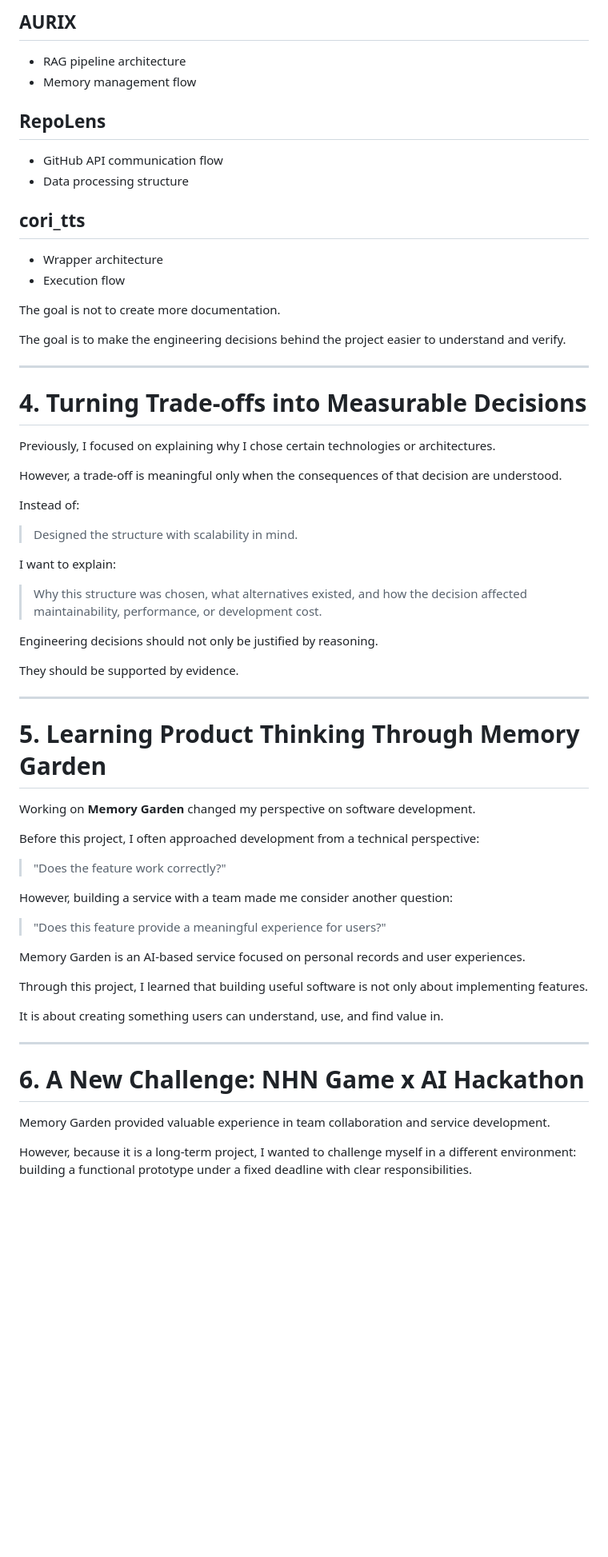
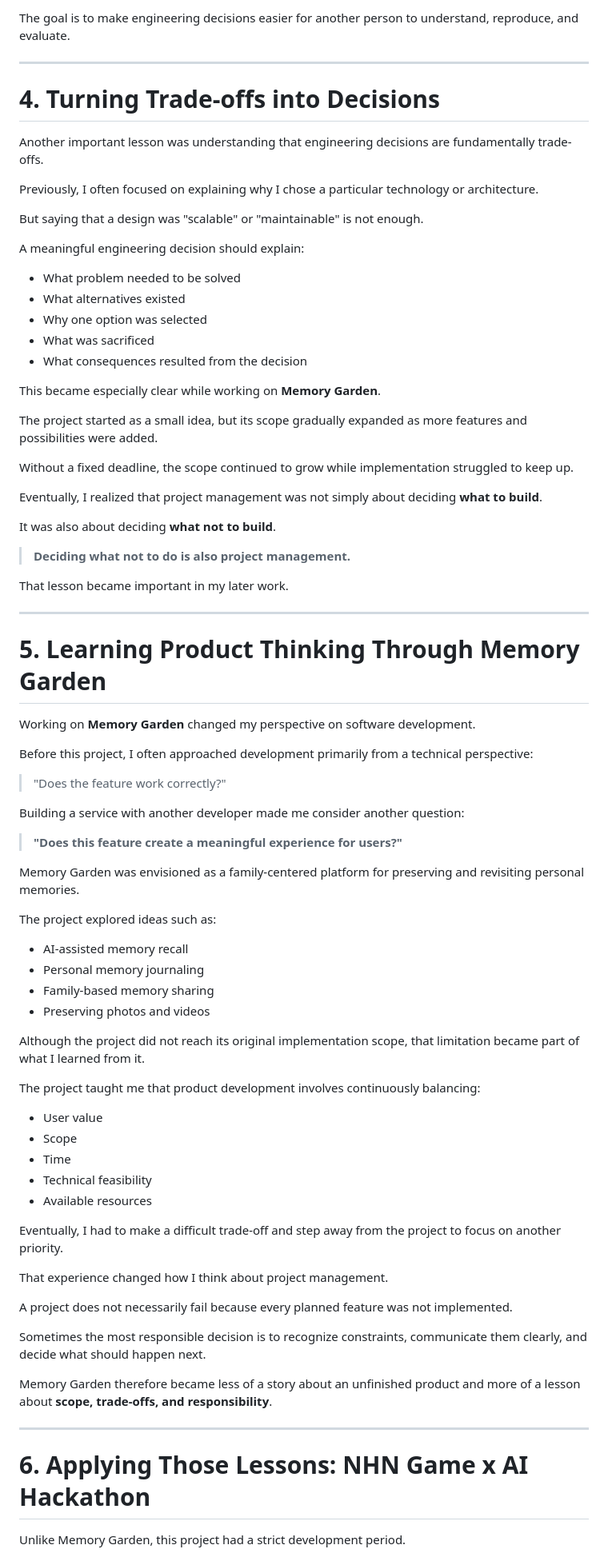
Before and after one commit to ulsidae/RSVP-systems, a Markdown page: 🔄 Portfolio Reflection: Turning Ideas into Engineering Results/readme.md, the part around one of its changes. Shown at 80% size. Drawn GitHub-style; blank space fills up the shorter version.

```diff
--- a/🔄 Portfolio Reflection: Turning Ideas into Engineering Results/readme.md
+++ b/🔄 Portfolio Reflection: Turning Ideas into Engineering Results/readme.md
@@ -140,39 +152,37 @@ Examples:
 
-## AURIX
-- RAG pipeline architecture
-- Memory management flow
-
-## RepoLens
-- GitHub API communication flow
-- Data processing structure
-
-## cori_tts
-- Wrapper architecture
-- Execution flow
-
-The goal is not to create more documentation.
-
-The goal is to make the engineering decisions behind the project easier to understand and verify.
+The goal is to make engineering decisions easier for another person to understand, reproduce, and evaluate.
 
 ---
 
-# 4. Turning Trade-offs into Measurable Decisions
+# 4. Turning Trade-offs into Decisions
 
-Previously, I focused on explaining why I chose certain technologies or architectures.
+Another important lesson was understanding that engineering decisions are fundamentally trade-offs.
 
-However, a trade-off is meaningful only when the consequences of that decision are understood.
+Previously, I often focused on explaining why I chose a particular technology or architecture.
 
-Instead of:
+But saying that a design was "scalable" or "maintainable" is not enough.
 
-> Designed the structure with scalability in mind.
+A meaningful engineering decision should explain:
 
-I want to explain:
+* What problem needed to be solved
+* What alternatives existed
+* Why one option was selected
+* What was sacrificed
+* What consequences resulted from the decision
 
-> Why this structure was chosen, what alternatives existed, and how the decision affected maintainability, performance, or development cost.
+This became especially clear while working on **Memory Garden**.
 
-Engineering decisions should not only be justified by reasoning.
+The project started as a small idea, but its scope gradually expanded as more features and possibilities were added.
 
-They should be supported by evidence.
+Without a fixed deadline, the scope continued to grow while implementation struggled to keep up.
+
+Eventually, I realized that project management was not simply about deciding **what to build**.
+
+It was also about deciding **what not to build**.
+
+> **Deciding what not to do is also project management.**
+
+That lesson became important in my later work.
 
 ---
 
@@ -180,25 +190,47 @@ They should be supported by evidence.
 
 Working on **Memory Garden** changed my perspective on software development.
 
-Before this project, I often approached development from a technical perspective:
+Before this project, I often approached development primarily from a technical perspective:
 
 > "Does the feature work correctly?"
 
-However, building a service with a team made me consider another question:
+Building a service with another developer made me consider another question:
 
-> "Does this feature provide a meaningful experience for users?"
+> **"Does this feature create a meaningful experience for users?"**
 
-Memory Garden is an AI-based service focused on personal records and user experiences.
+Memory Garden was envisioned as a family-centered platform for preserving and revisiting personal memories.
 
-Through this project, I learned that building useful software is not only about implementing features.
+The project explored ideas such as:
 
-It is about creating something users can understand, use, and find value in.
+* AI-assisted memory recall
+* Personal memory journaling
+* Family-based memory sharing
+* Preserving photos and videos
+
+Although the project did not reach its original implementation scope, that limitation became part of what I learned from it.
+
+The project taught me that product development involves continuously balancing:
+
+* User value
+* Scope
+* Time
+* Technical feasibility
+* Available resources
+
+Eventually, I had to make a difficult trade-off and step away from the project to focus on another priority.
+
+That experience changed how I think about project management.
+
+A project does not necessarily fail because every planned feature was not implemented.
+
+Sometimes the most responsible decision is to recognize constraints, communicate them clearly, and decide what should happen next.
+
+Memory Garden therefore became less of a story about an unfinished product and more of a lesson about **scope, trade-offs, and responsibility**.
 
 ---
 
-# 6. A New Challenge: NHN Game x AI Hackathon
+# 6. Applying Those Lessons: NHN Game x AI Hackathon
 
-Memory Garden provided valuable experience in team collaboration and service development.
 
-However, because it is a long-term project, I wanted to challenge myself in a different environment: building a functional prototype under a fixed deadline with clear responsibilities.
+Unlike Memory Garden, this project had a strict development period.
 
```
Also changed, not shown: other parts of 🔄 Portfolio Reflection: Turning Ideas into Engineering Results/readme.md (+202 -87 lines).
